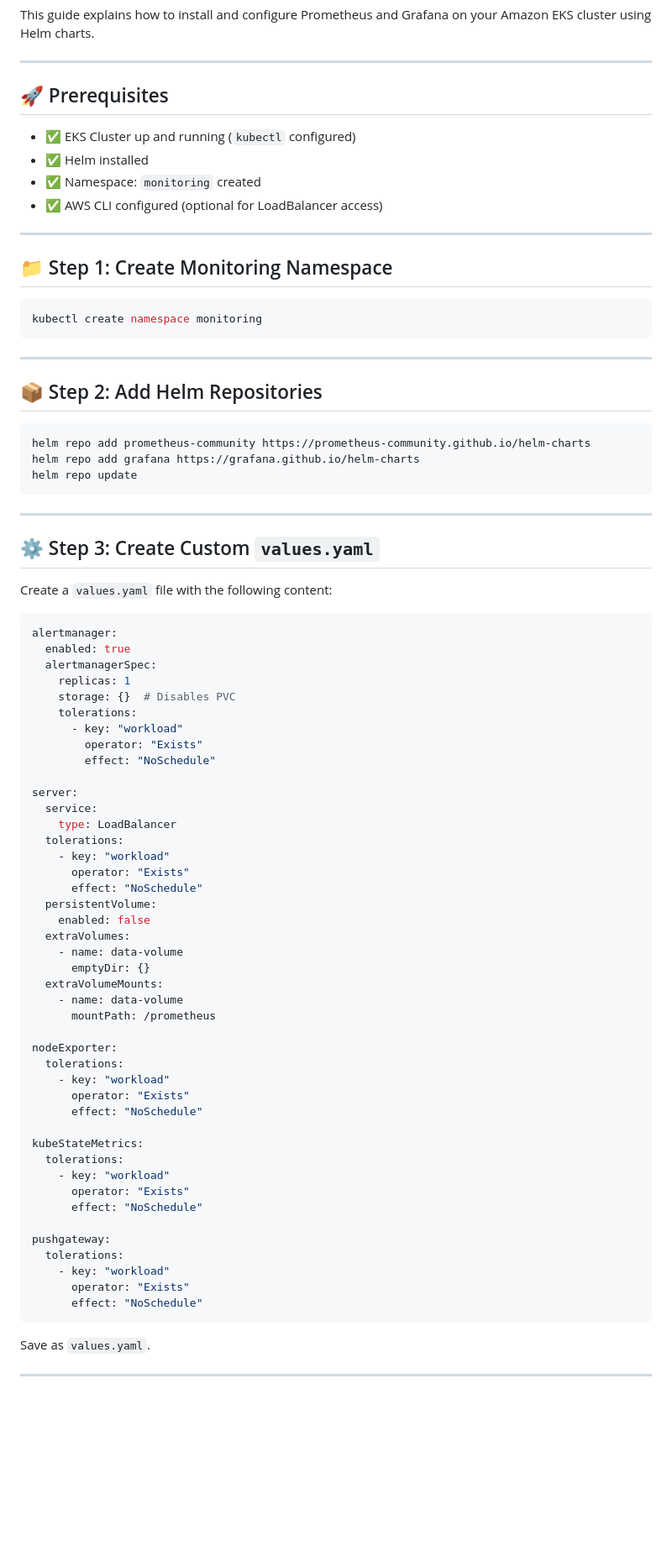
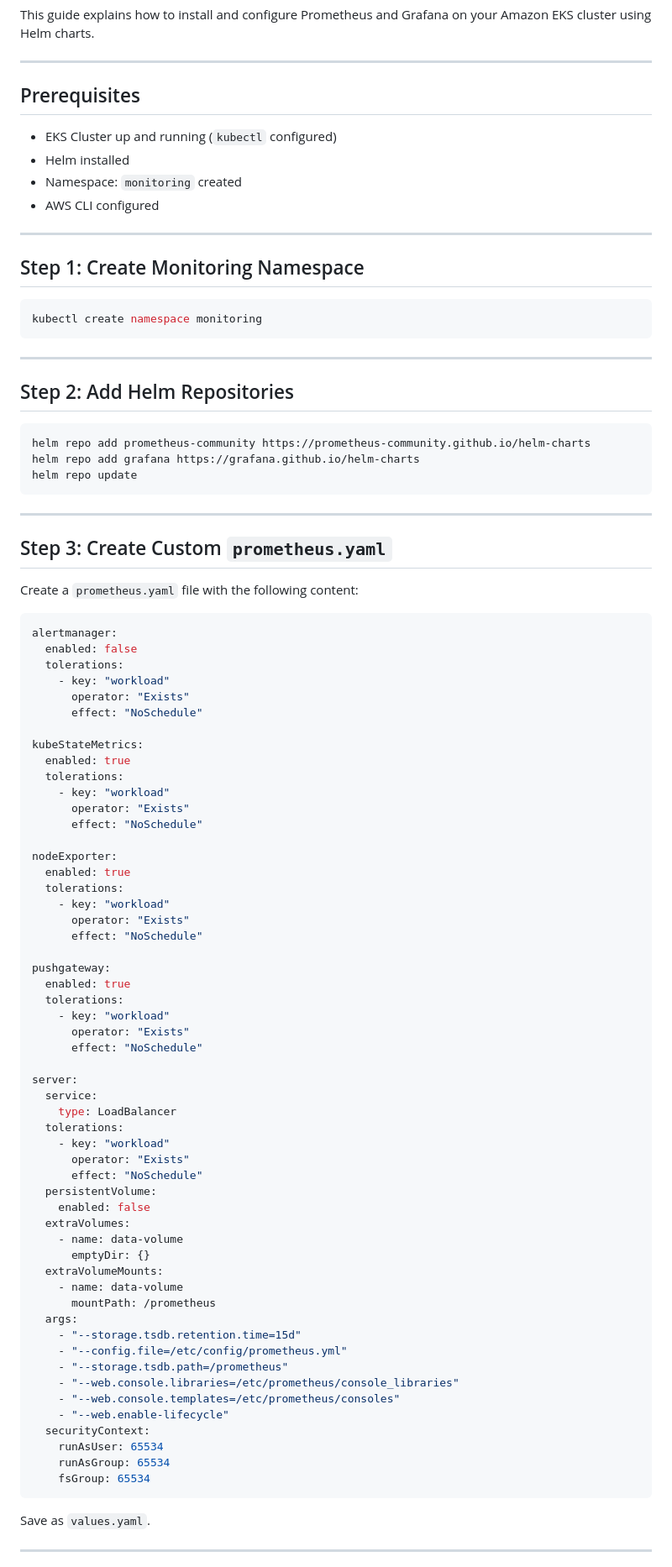
Before and after one commit to Orabi20/CloudDevOpsProject, a Markdown page: monitor/README-prometheus-grafana-eks.md, the part around one of its changes. Shown at 84% size. Drawn GitHub-style; blank space fills up the shorter version.

````diff
--- a/monitor/README-prometheus-grafana-eks.md
+++ b/monitor/README-prometheus-grafana-eks.md
@@ -5,16 +5,16 @@ This guide explains how to install and configure Prometheus and Grafana on your
 
 ---
 
-## 🚀 Prerequisites
+##  Prerequisites
 
-- ✅ EKS Cluster up and running (`kubectl` configured)
-- ✅ Helm installed
-- ✅ Namespace: `monitoring` created
-- ✅ AWS CLI configured (optional for LoadBalancer access)
+-  EKS Cluster up and running (`kubectl` configured)
+-  Helm installed
+-  Namespace: `monitoring` created
+-  AWS CLI configured
 
 ---
 
-## 📁 Step 1: Create Monitoring Namespace
+## Step 1: Create Monitoring Namespace
 
 ```bash
 kubectl create namespace monitoring
@@ -22,7 +22,7 @@ kubectl create namespace monitoring
 
 ---
 
-## 📦 Step 2: Add Helm Repositories
+## Step 2: Add Helm Repositories
 
 ```bash
 helm repo add prometheus-community https://prometheus-community.github.io/helm-charts
@@ -32,20 +32,38 @@ helm repo update
 
 ---
 
-## ⚙️ Step 3: Create Custom `values.yaml`
+## Step 3: Create Custom `prometheus.yaml`
 
-Create a `values.yaml` file with the following content:
+Create a `prometheus.yaml` file with the following content:
 
 ```yaml
 alertmanager:
+  enabled: false
+  tolerations:
+    - key: "workload"
+      operator: "Exists"
+      effect: "NoSchedule"
+
+kubeStateMetrics:
   enabled: true
-  alertmanagerSpec:
-    replicas: 1
-    storage: {}  # Disables PVC
-    tolerations:
-      - key: "workload"
-        operator: "Exists"
-        effect: "NoSchedule"
+  tolerations:
+    - key: "workload"
+      operator: "Exists"
+      effect: "NoSchedule"
+
+nodeExporter:
+  enabled: true
+  tolerations:
+    - key: "workload"
+      operator: "Exists"
+      effect: "NoSchedule"
+
+pushgateway:
+  enabled: true
+  tolerations:
+    - key: "workload"
+      operator: "Exists"
+      effect: "NoSchedule"
 
 server:
   service:
@@ -62,24 +80,17 @@ server:
   extraVolumeMounts:
     - name: data-volume
       mountPath: /prometheus
-
-nodeExporter:
-  tolerations:
-    - key: "workload"
-      operator: "Exists"
-      effect: "NoSchedule"
-
-kubeStateMetrics:
-  tolerations:
-    - key: "workload"
-      operator: "Exists"
-      effect: "NoSchedule"
-
-pushgateway:
-  tolerations:
-    - key: "workload"
-      operator: "Exists"
-      effect: "NoSchedule"
+  args:
+    - "--storage.tsdb.retention.time=15d"
+    - "--config.file=/etc/config/prometheus.yml"
+    - "--storage.tsdb.path=/prometheus"
+    - "--web.console.libraries=/etc/prometheus/console_libraries"
+    - "--web.console.templates=/etc/prometheus/consoles"
+    - "--web.enable-lifecycle"
+  securityContext:
+    runAsUser: 65534
+    runAsGroup: 65534
+    fsGroup: 65534
 ```
 
 Save as `values.yaml`.
````
Also changed, not shown: other parts of monitor/README-prometheus-grafana-eks.md (+23 -77 lines).
